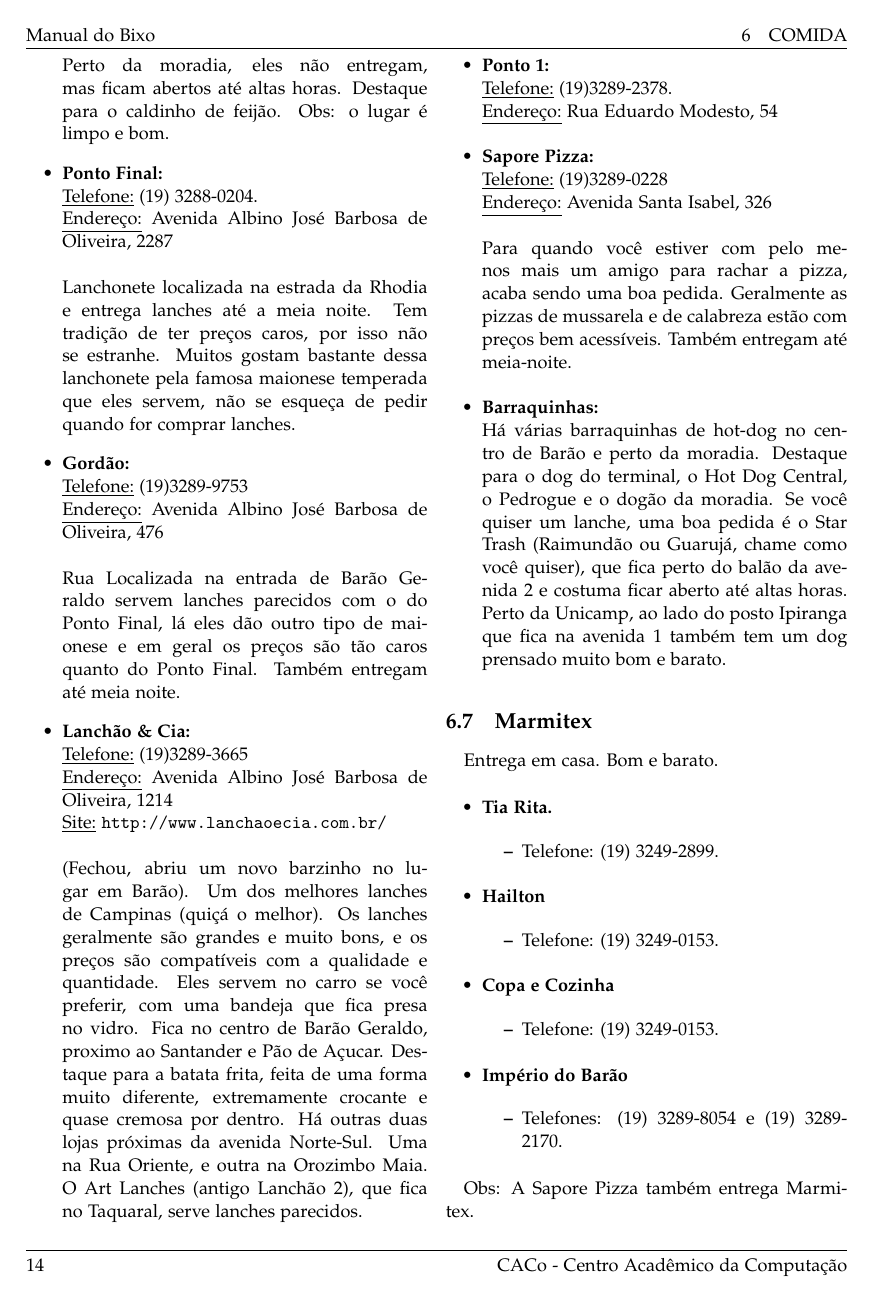
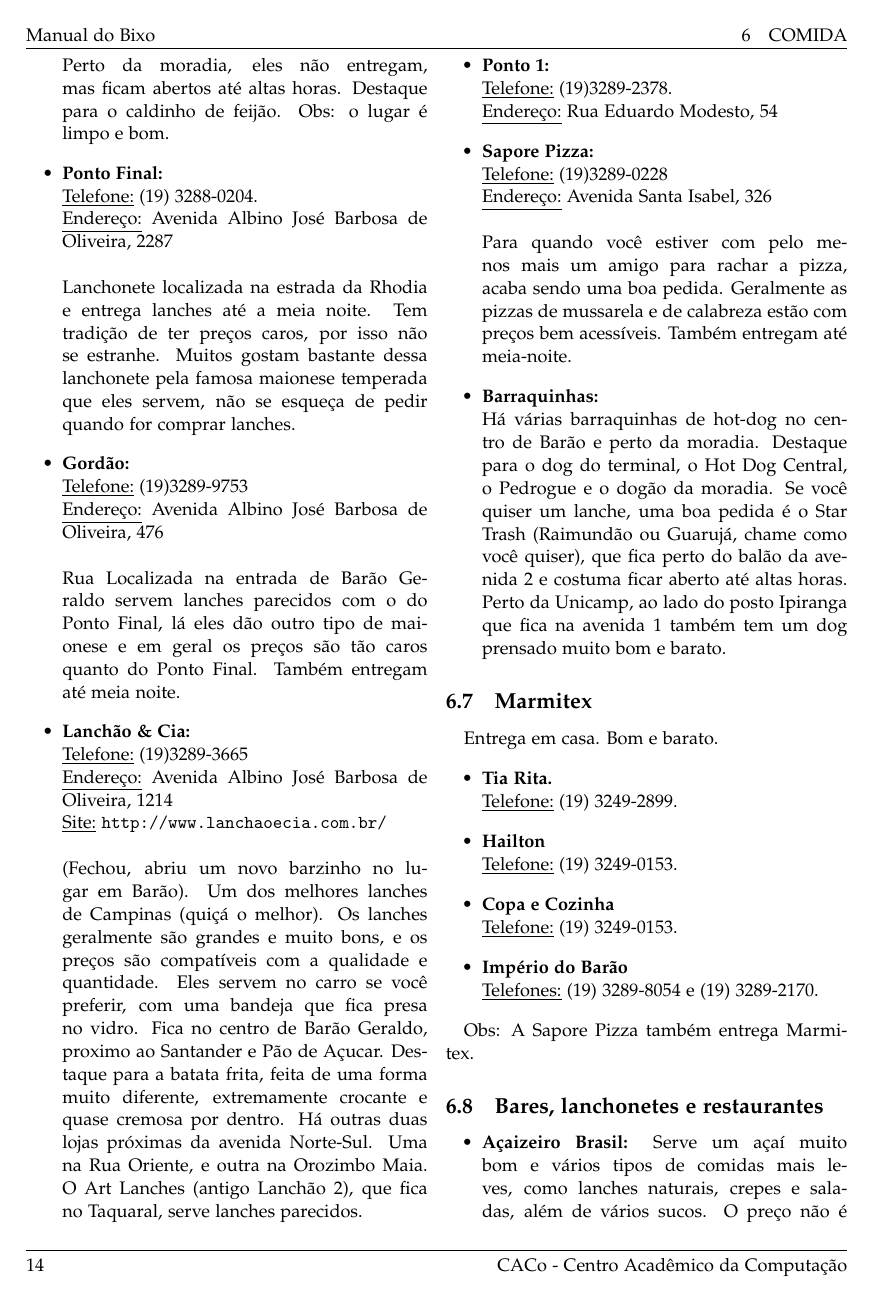
Before and after one commit to cacounicamp/Manual-do-Bixo, a LaTeX document (manual_do_bixo.tex, which reads alimentacao.tex): page 20 of 62. Compiled offline with pdfLaTeX.

Commit message:
Completado edição do cap 6

```diff
--- a/alimentacao.tex
+++ b/alimentacao.tex
@@ -387,30 +387,22 @@ Entrega em casa. Bom e barato.
 
 \begin{itemize}
 \item  \textbf{Tia Rita.}
-\begin{itemize}
-\item  Telefone: (19) 3249-2899.
-\end{itemize}
+\\\underline{Telefone:} (19) 3249-2899.
 \end{itemize}
 
 \begin{itemize}
 \item  \textbf{Hailton}
-\begin{itemize}
-\item  Telefone: (19) 3249-0153.
-\end{itemize}
+\\\underline{Telefone:} (19) 3249-0153.
 \end{itemize}
 
 \begin{itemize}
 \item  \textbf{Copa e Cozinha}
-\begin{itemize}
-\item  Telefone: (19) 3249-0153.
-\end{itemize}
+\\\underline{Telefone:} (19) 3249-0153.
 \end{itemize}
 
 \begin{itemize}
 \item  \textbf{Império do Barão}
-\begin{itemize}
-\item  Telefones: (19) 3289-8054 e (19) 3289-2170.
-\end{itemize}
+\\\underline{Telefones:} (19) 3289-8054 e (19) 3289-2170.
 \end{itemize}
 
 \begin{figure}[t!]
```
